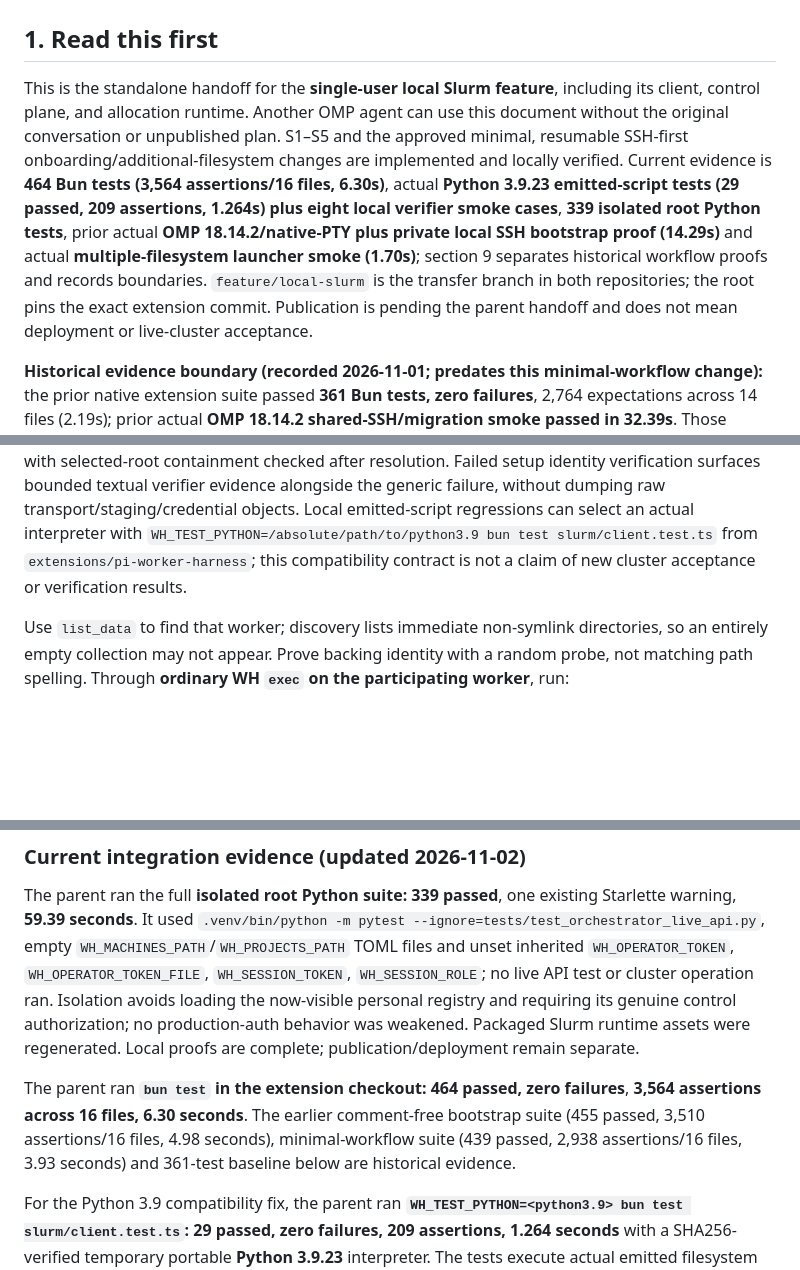
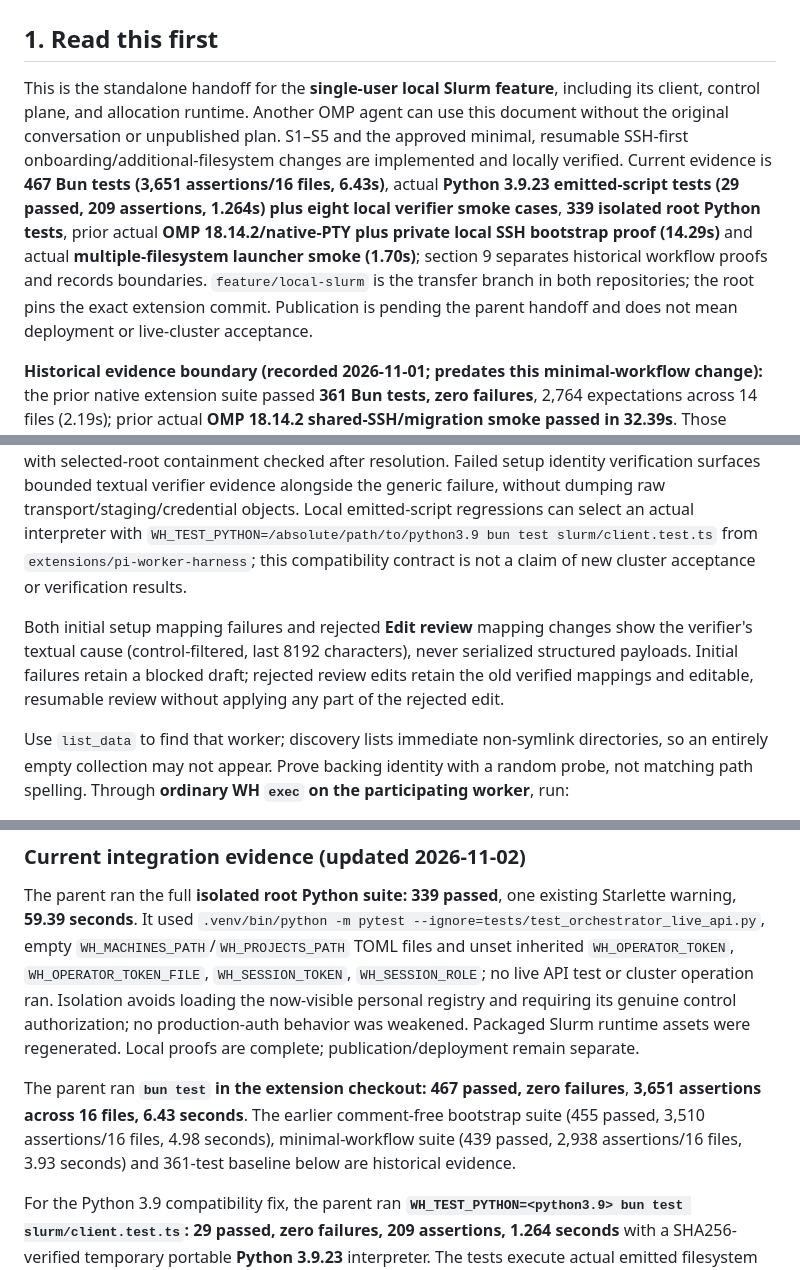
Before and after one commit to xeTaiz/worker-harness, a Markdown page: specs/local-slurm.md, 3 parts joined by grey strips. Rendered like a GitHub page; blank space fills up the shorter version.

Commit message:
Update local Slurm review diagnostic verification

```diff
--- a/specs/local-slurm.md
+++ b/specs/local-slurm.md
@@ -2,7 +2,7 @@
 
 ## 1. Read this first
 
-This is the standalone handoff for the **single-user local Slurm feature**, including its client, control plane, and allocation runtime. Another OMP agent can use this document without the original conversation or unpublished plan. S1–S5 and the approved minimal, resumable SSH-first onboarding/additional-filesystem changes are implemented and locally verified. Current evidence is **464 Bun tests (3,564 assertions/16 files, 6.30s)**, actual **Python 3.9.23 emitted-script tests (29 passed, 209 assertions, 1.264s) plus eight local verifier smoke cases**, **339 isolated root Python tests**, prior actual **OMP 18.14.2/native-PTY plus private local SSH bootstrap proof (14.29s)** and actual **multiple-filesystem launcher smoke (1.70s)**; section 9 separates historical workflow proofs and records boundaries. `feature/local-slurm` is the transfer branch in both repositories; the root pins the exact extension commit. Publication is pending the parent handoff and does not mean deployment or live-cluster acceptance.
+This is the standalone handoff for the **single-user local Slurm feature**, including its client, control plane, and allocation runtime. Another OMP agent can use this document without the original conversation or unpublished plan. S1–S5 and the approved minimal, resumable SSH-first onboarding/additional-filesystem changes are implemented and locally verified. Current evidence is **467 Bun tests (3,651 assertions/16 files, 6.43s)**, actual **Python 3.9.23 emitted-script tests (29 passed, 209 assertions, 1.264s) plus eight local verifier smoke cases**, **339 isolated root Python tests**, prior actual **OMP 18.14.2/native-PTY plus private local SSH bootstrap proof (14.29s)** and actual **multiple-filesystem launcher smoke (1.70s)**; section 9 separates historical workflow proofs and records boundaries. `feature/local-slurm` is the transfer branch in both repositories; the root pins the exact extension commit. Publication is pending the parent handoff and does not mean deployment or live-cluster acceptance.
 
 **Historical evidence boundary (recorded 2026-11-01; predates this minimal-workflow change):** the prior native extension suite passed **361 Bun tests, zero failures**, 2,764 expectations across 14 files (2.19s); prior actual **OMP 18.14.2 shared-SSH/migration smoke passed in 32.39s**. Those remain historical evidence, not the new proof. The restored launcher/private-HOME proof passed with the two plain config/state paths and separate source-generated fleet allowlists. The live production control OpenAPI is reachable (HTTP 200) but lacks reservation, Slurm-update and job-events routes: **updated server deployment is a hard enqueue prerequisite**. Candidate SIF build/execution and real Slurm/Tailnet/charged acceptance remain unperformed.
 
@@ -289,6 +289,8 @@ Project and environment may independently use **any configured mapping**, e.g. p
 
 Cluster-host filesystem probes, path preflight and staging target Python **3.9+**, using `pathlib.Path.resolve(strict=True)` instead of the Python-3.10+ `os.path.realpath(..., strict=True)` keyword. Missing paths, broken/cyclic symlinks and permission errors remain fatal, with selected-root containment checked after resolution. Failed setup identity verification surfaces bounded textual verifier evidence alongside the generic failure, without dumping raw transport/staging/credential objects. Local emitted-script regressions can select an actual interpreter with `WH_TEST_PYTHON=/absolute/path/to/python3.9 bun test slurm/client.test.ts` from `extensions/pi-worker-harness`; this compatibility contract is not a claim of new cluster acceptance or verification results.
 
+Both initial setup mapping failures and rejected **Edit review** mapping changes show the verifier's textual cause (control-filtered, last 8192 characters), never serialized structured payloads. Initial failures retain a blocked draft; rejected review edits retain the old verified mappings and editable, resumable review without applying any part of the rejected edit.
+
 Use `list_data` to find that worker; discovery lists immediate non-symlink directories, so an entirely empty collection may not appear. Prove backing identity with a random probe, not matching path spelling. Through **ordinary WH `exec` on the participating worker**, run:
 
 C10
@@ -469,7 +471,7 @@ Accept the development-channel warning and MCP consent. This requires a compatib
 
 The parent ran the full **isolated root Python suite: 339 passed**, one existing Starlette warning, **59.39 seconds**. It used `.venv/bin/python -m pytest --ignore=tests/test_orchestrator_live_api.py`, empty `WH_MACHINES_PATH`/`WH_PROJECTS_PATH` TOML files and unset inherited `WH_OPERATOR_TOKEN`, `WH_OPERATOR_TOKEN_FILE`, `WH_SESSION_TOKEN`, `WH_SESSION_ROLE`; no live API test or cluster operation ran. Isolation avoids loading the now-visible personal registry and requiring its genuine control authorization; no production-auth behavior was weakened. Packaged Slurm runtime assets were regenerated. Local proofs are complete; publication/deployment remain separate.
 
-The parent ran **`bun test` in the extension checkout: 464 passed, zero failures**, **3,564 assertions across 16 files, 6.30 seconds**. The earlier comment-free bootstrap suite (455 passed, 3,510 assertions/16 files, 4.98 seconds), minimal-workflow suite (439 passed, 2,938 assertions/16 files, 3.93 seconds) and 361-test baseline below are historical evidence.
+The parent ran **`bun test` in the extension checkout: 467 passed, zero failures**, **3,651 assertions across 16 files, 6.43 seconds**. The earlier comment-free bootstrap suite (455 passed, 3,510 assertions/16 files, 4.98 seconds), minimal-workflow suite (439 passed, 2,938 assertions/16 files, 3.93 seconds) and 361-test baseline below are historical evidence.
 
 For the Python 3.9 compatibility fix, the parent ran **`WH_TEST_PYTHON=<python3.9> bun test slurm/client.test.ts`: 29 passed, zero failures, 209 assertions, 1.264 seconds** with a SHA256-verified temporary portable **Python 3.9.23** interpreter. The tests execute actual emitted filesystem probe, path-preflight and staging scripts. A separate actual-verifier local smoke passed **all eight cases**: valid root, root symlink alias, missing root, broken probe symlink, cyclic probe symlink, escaping probe symlink, content mismatch and permission denied; cleanup was checked in every case. No live SSH, cluster operation or allocation was used for this compatibility proof. The existing root-Python and OMP/runtime results below were not rerun for this fix.
 
```
Also changed, not shown: other parts of specs/local-slurm.md (+2 -0 lines).
